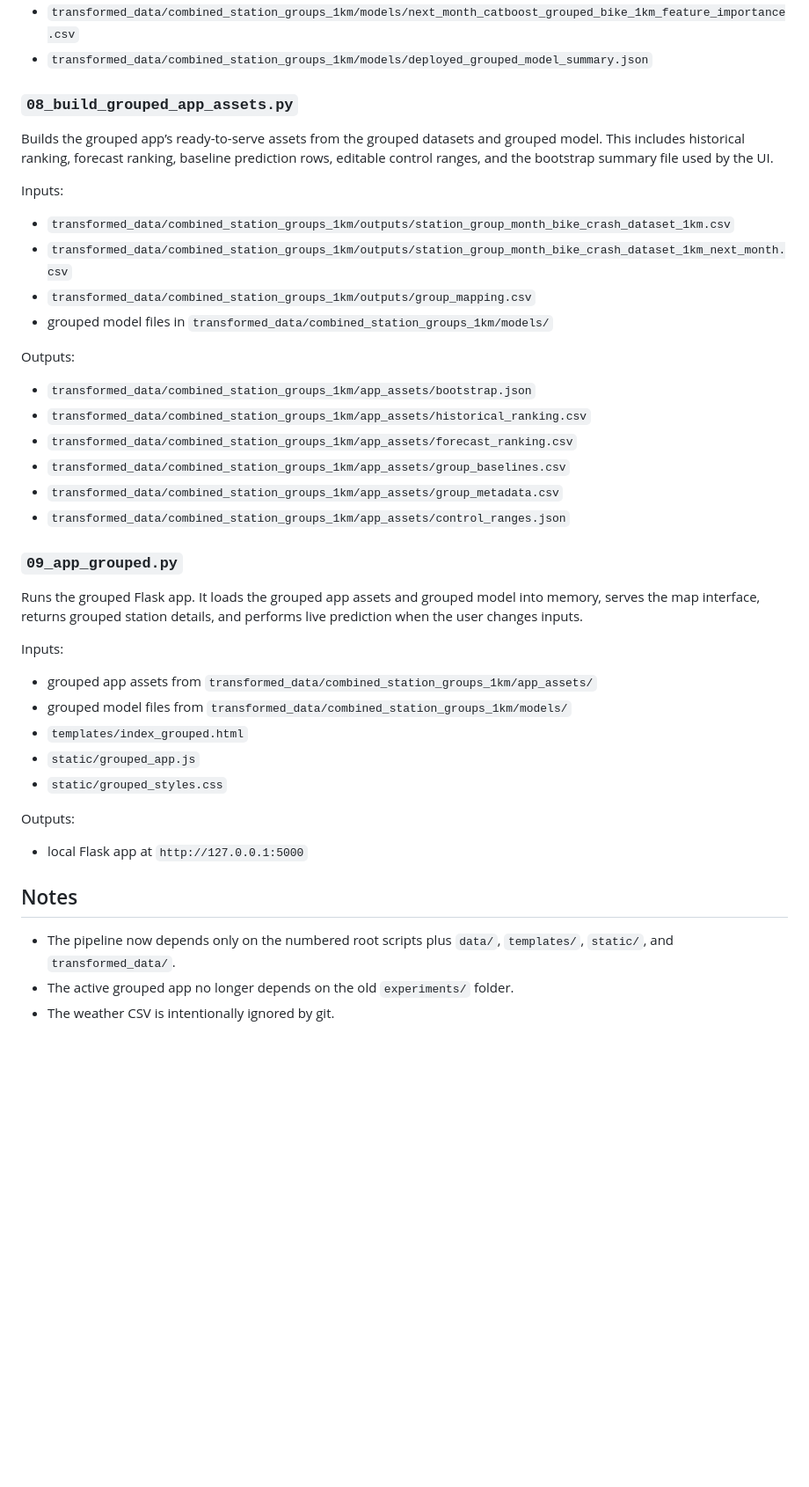
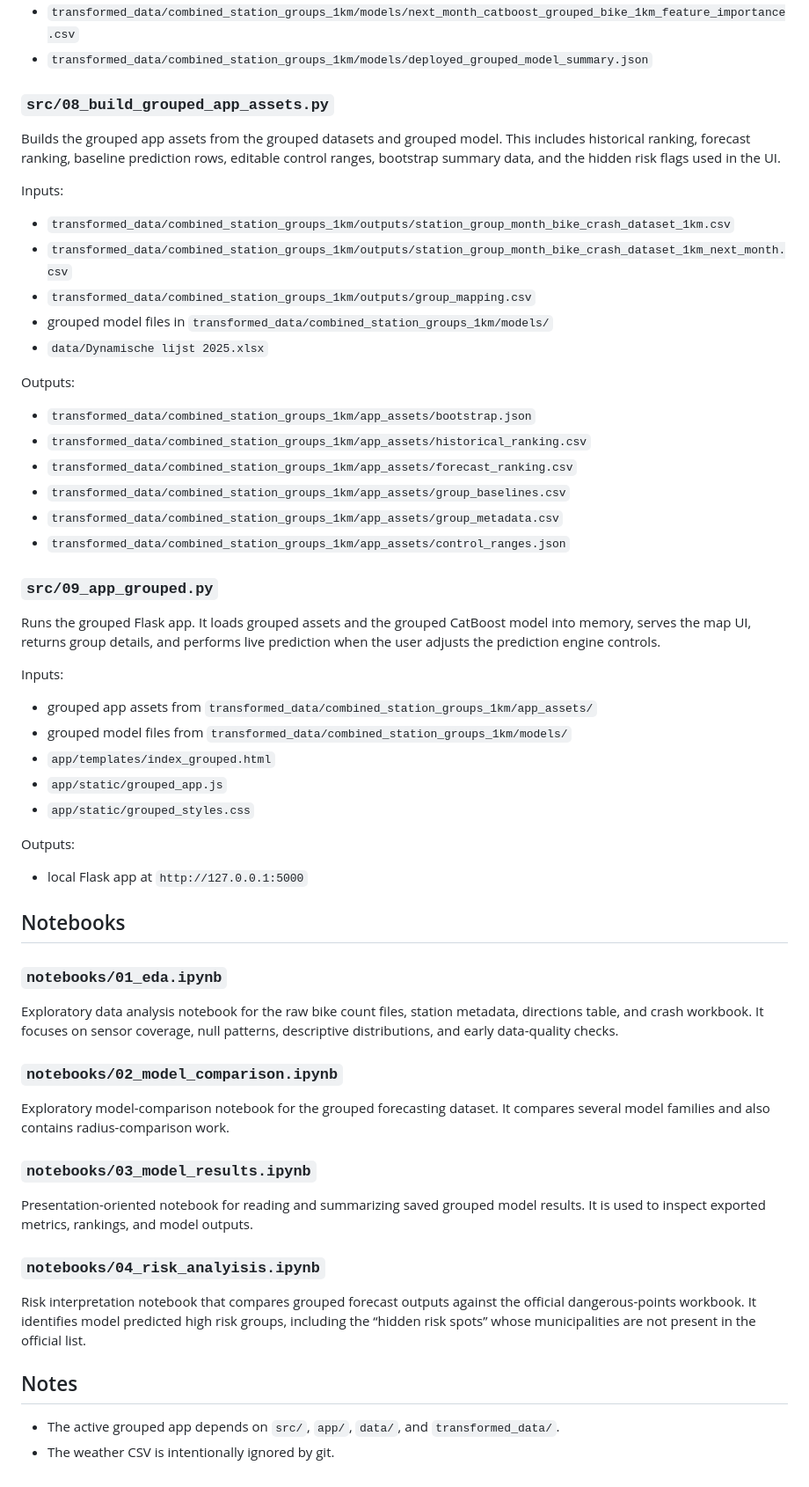
Before and after one commit to Ghazal-Sarhadi/modern-data-analytics, a Markdown page: README.md, the part around one of its changes. Shown at 88% size. Rendered like a GitHub page; blank space fills up the shorter version.

```diff
--- a/README.md
+++ b/README.md
@@ -152,15 +166,16 @@ Outputs:
 - `transformed_data/combined_station_groups_1km/models/next_month_catboost_grouped_bike_1km_feature_importance.csv`
 - `transformed_data/combined_station_groups_1km/models/deployed_grouped_model_summary.json`
 
-### `08_build_grouped_app_assets.py`
+### `src/08_build_grouped_app_assets.py`
 
-Builds the grouped app’s ready-to-serve assets from the grouped datasets and grouped model. This includes historical ranking, forecast ranking, baseline prediction rows, editable control ranges, and the bootstrap summary file used by the UI.
+Builds the grouped app assets from the grouped datasets and grouped model. This includes historical ranking, forecast ranking, baseline prediction rows, editable control ranges, bootstrap summary data, and the hidden risk flags used in the UI.
 
 Inputs:
 - `transformed_data/combined_station_groups_1km/outputs/station_group_month_bike_crash_dataset_1km.csv`
 - `transformed_data/combined_station_groups_1km/outputs/station_group_month_bike_crash_dataset_1km_next_month.csv`
 - `transformed_data/combined_station_groups_1km/outputs/group_mapping.csv`
 - grouped model files in `transformed_data/combined_station_groups_1km/models/`
+- `data/Dynamische lijst 2025.xlsx`
 
 Outputs:
 - `transformed_data/combined_station_groups_1km/app_assets/bootstrap.json`
@@ -170,22 +185,39 @@ Outputs:
 - `transformed_data/combined_station_groups_1km/app_assets/group_metadata.csv`
 - `transformed_data/combined_station_groups_1km/app_assets/control_ranges.json`
 
-### `09_app_grouped.py`
+### `src/09_app_grouped.py`
 
-Runs the grouped Flask app. It loads the grouped app assets and grouped model into memory, serves the map interface, returns grouped station details, and performs live prediction when the user changes inputs.
+Runs the grouped Flask app. It loads grouped assets and the grouped CatBoost model into memory, serves the map UI, returns group details, and performs live prediction when the user adjusts the prediction engine controls.
 
 Inputs:
 - grouped app assets from `transformed_data/combined_station_groups_1km/app_assets/`
 - grouped model files from `transformed_data/combined_station_groups_1km/models/`
-- `templates/index_grouped.html`
-- `static/grouped_app.js`
-- `static/grouped_styles.css`
+- `app/templates/index_grouped.html`
+- `app/static/grouped_app.js`
+- `app/static/grouped_styles.css`
 
 Outputs:
 - local Flask app at `http://127.0.0.1:5000`
 
+## Notebooks
+
+### `notebooks/01_eda.ipynb`
+
+Exploratory data analysis notebook for the raw bike count files, station metadata, directions table, and crash workbook. It focuses on sensor coverage, null patterns, descriptive distributions, and early data-quality checks.
+
+### `notebooks/02_model_comparison.ipynb`
+
+Exploratory model-comparison notebook for the grouped forecasting dataset. It compares several model families and also contains radius-comparison work.
+
+### `notebooks/03_model_results.ipynb`
+
+Presentation-oriented notebook for reading and summarizing saved grouped model results. It is used to inspect exported metrics, rankings, and model outputs.
+
+### `notebooks/04_risk_analyisis.ipynb`
+
+Risk interpretation notebook that compares grouped forecast outputs against the official dangerous-points workbook. It identifies model predicted high risk groups, including the “hidden risk spots” whose municipalities are not present in the official list.
+
 ## Notes
 
-- The pipeline now depends only on the numbered root scripts plus `data/`, `templates/`, `static/`, and `transformed_data/`.
-- The active grouped app no longer depends on the old `experiments/` folder.
+- The active grouped app depends on `src/`, `app/`, `data/`, and `transformed_data/`.
 - The weather CSV is intentionally ignored by git.
```
Also changed, not shown: other parts of README.md (+76 -62 lines).
